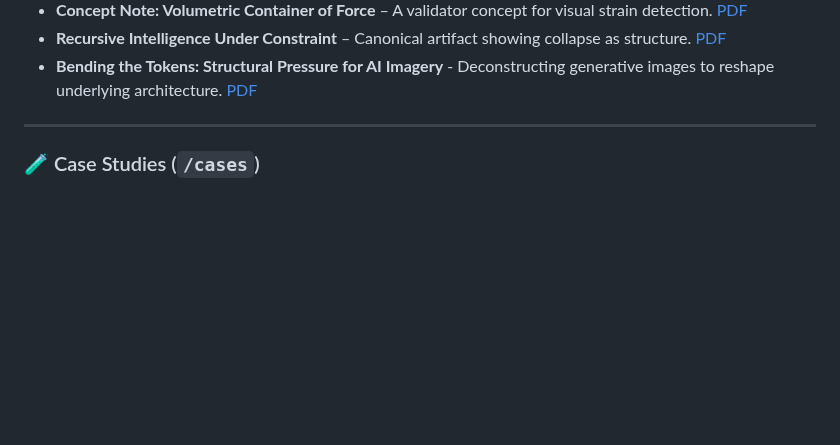
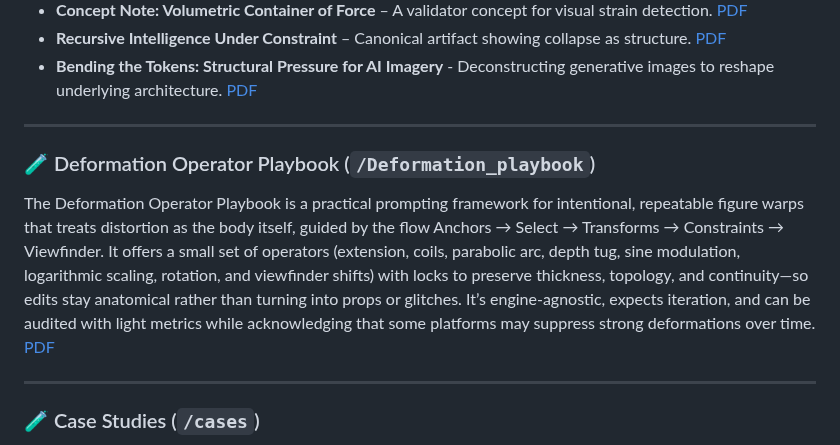
Before and after one commit to rusparrish/Visual-Thinking-Lens, a Markdown page: README.md, the part around the change. GitHub-like rendering; blank space fills up the shorter version.

```diff
--- a/README.md
+++ b/README.md
@@ -55,6 +55,11 @@ Watermarked, read-only whitepapers and conceptual briefs outlining the framework
 - **Recursive Intelligence Under Constraint** – Canonical artifact showing collapse as structure. [PDF](docs/recursive-intelligence-under-constraint.pdf)
 - **Bending the Tokens: Structural Pressure for AI Imagery** - Deconstructing generative images to reshape underlying architecture. [PDF](docs/Bending_the_Tokens.pdf)
 
+---
+
+### 🧪 Deformation Operator Playbook (`/Deformation_playbook`)
+
+The Deformation Operator Playbook is a practical prompting framework for intentional, repeatable figure warps that treats distortion as the body itself, guided by the flow Anchors → Select → Transforms → Constraints → Viewfinder. It offers a small set of operators (extension, coils, parabolic arc, depth tug, sine modulation, logarithmic scaling, rotation, and viewfinder shifts) with locks to preserve thickness, topology, and continuity—so edits stay anatomical rather than turning into props or glitches. It’s engine-agnostic, expects iteration, and can be audited with light metrics while acknowledging that some platforms may suppress strong deformations over time. [PDF](Deformation_Playbook/Deformation_Operator_Playbook_c.pdf)
 
 ---
 
```
